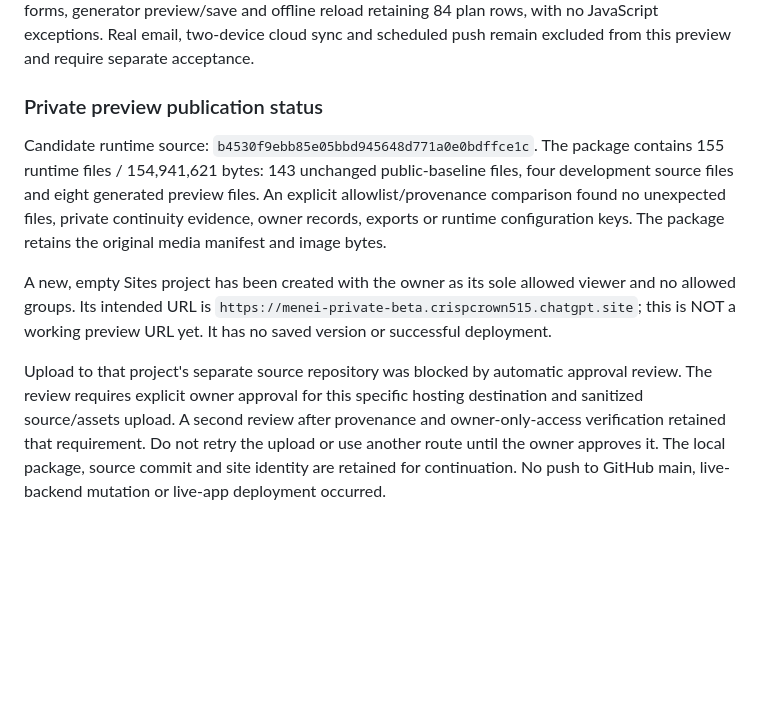
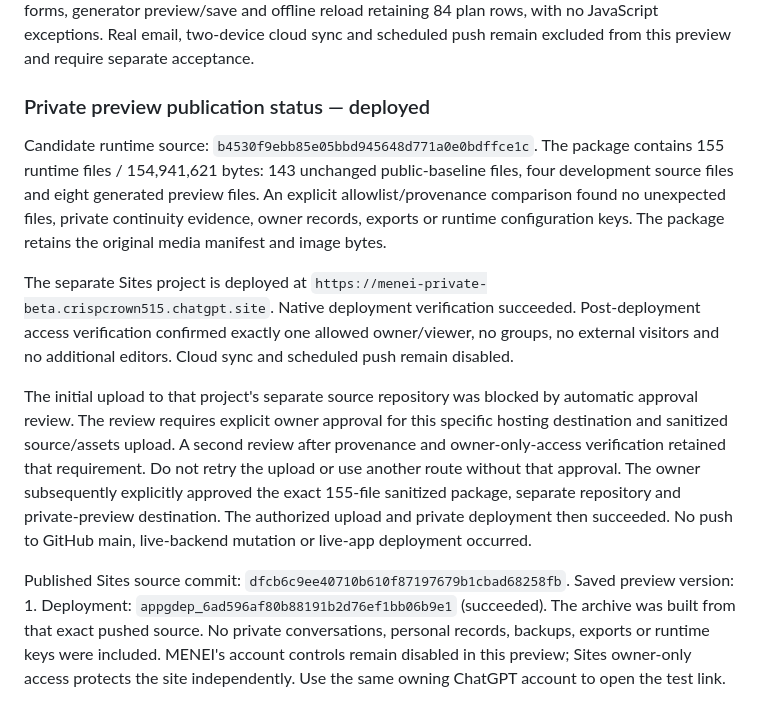
Before and after one commit to 412DoubleB/Muscle-Growth-Tracker, a Markdown page: docs/codex/DEVELOPMENT.md, the part around the change. GitHub-like rendering; blank space fills up the shorter version.

Commit message:
Record authorized owner-only preview deployment and access verification

```diff
--- a/docs/codex/DEVELOPMENT.md
+++ b/docs/codex/DEVELOPMENT.md
@@ -125,7 +125,7 @@ forms, generator preview/save and offline reload retaining 84 plan rows, with
 no JavaScript exceptions. Real email, two-device cloud sync and scheduled push
 remain excluded from this preview and require separate acceptance.
 
-### Private preview publication status
+### Private preview publication status — deployed
 
 Candidate runtime source: `b4530f9ebb85e05bbd945648d771a0e0bdffce1c`.
 The package contains 155 runtime files / 154,941,621 bytes: 143 unchanged
@@ -134,15 +134,27 @@ files. An explicit allowlist/provenance comparison found no unexpected files,
 private continuity evidence, owner records, exports or runtime configuration keys.
 The package retains the original media manifest and image bytes.
 
-A new, empty Sites project has been created with the owner as its sole allowed
-viewer and no allowed groups. Its intended URL is
-`https://menei-private-beta.crispcrown515.chatgpt.site`; this is NOT a working
-preview URL yet. It has no saved version or successful deployment.
+The separate Sites project is deployed at
+`https://menei-private-beta.crispcrown515.chatgpt.site`. Native deployment
+verification succeeded. Post-deployment access verification confirmed exactly
+one allowed owner/viewer, no groups, no external visitors and no additional
+editors. Cloud sync and scheduled push remain disabled.
 
-Upload to that project's separate source repository was blocked by automatic
+The initial upload to that project's separate source repository was blocked by automatic
 approval review. The review requires explicit owner approval for this specific
 hosting destination and sanitized source/assets upload. A second review after
 provenance and owner-only-access verification retained that requirement. Do not
-retry the upload or use another route until the owner approves it. The local
-package, source commit and site identity are retained for continuation. No push
-to GitHub main, live-backend mutation or live-app deployment occurred.
+retry the upload or use another route without that approval. The owner subsequently
+explicitly approved the exact 155-file sanitized package, separate repository and
+private-preview destination. The authorized upload and private deployment then
+succeeded. No push to GitHub main, live-backend mutation or live-app deployment
+occurred.
+
+
+Published Sites source commit: `dfcb6c9ee40710b610f87197679b1cbad68258fb`.
+Saved preview version: 1.
+Deployment: `appgdep_6ad596af80b88191b2d76ef1bb06b9e1` (succeeded).
+The archive was built from that exact pushed source. No private conversations,
+personal records, backups, exports or runtime keys were included. MENEI's account
+controls remain disabled in this preview; Sites owner-only access protects the
+site independently. Use the same owning ChatGPT account to open the test link.
```
